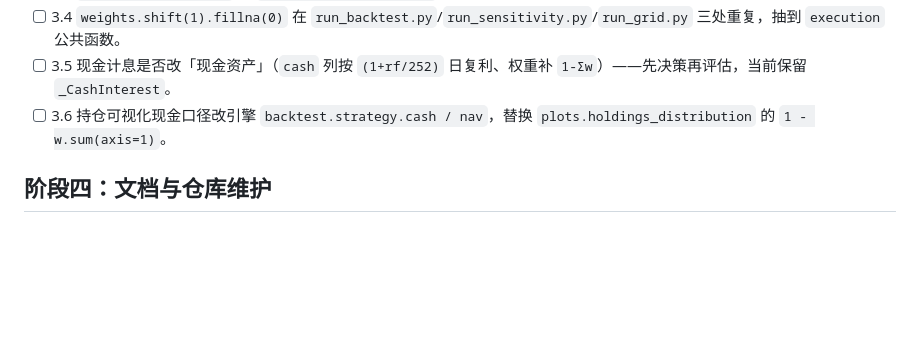
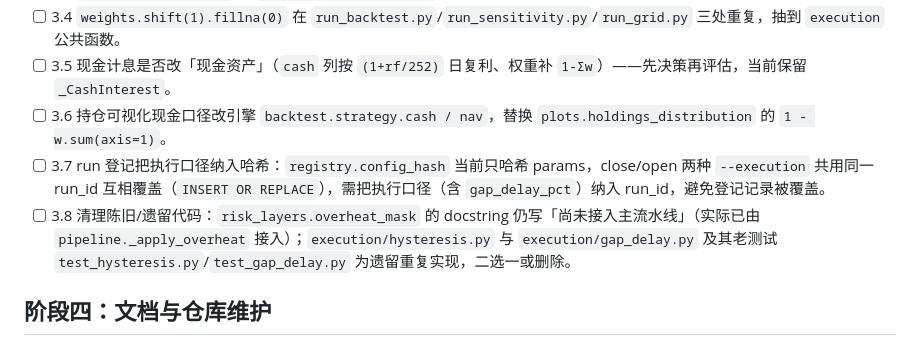
Before and after one commit to abulimity/quant_1, a Markdown page: TODO.md, the part around the change. Drawn GitHub-style; blank space fills up the shorter version.

Commit message:
docs: track registry execution-mode hash and legacy-code cleanup follow-ups

```diff
--- a/TODO.md
+++ b/TODO.md
@@ -35,6 +35,8 @@
 - [ ] 3.4 `weights.shift(1).fillna(0)` 在 `run_backtest.py`/`run_sensitivity.py`/`run_grid.py` 三处重复，抽到 `execution` 公共函数。
 - [ ] 3.5 现金计息是否改「现金资产」（`cash` 列按 `(1+rf/252)` 日复利、权重补 `1-Σw`）——先决策再评估，当前保留 `_CashInterest`。
 - [ ] 3.6 持仓可视化现金口径改引擎 `backtest.strategy.cash / nav`，替换 `plots.holdings_distribution` 的 `1 - w.sum(axis=1)`。
+- [ ] 3.7 run 登记把执行口径纳入哈希：`registry.config_hash` 当前只哈希 params，close/open 两种 `--execution` 共用同一 run_id 互相覆盖（`INSERT OR REPLACE`），需把执行口径（含 `gap_delay_pct`）纳入 run_id，避免登记记录被覆盖。
+- [ ] 3.8 清理陈旧/遗留代码：`risk_layers.overheat_mask` 的 docstring 仍写「尚未接入主流水线」（实际已由 `pipeline._apply_overheat` 接入）；`execution/hysteresis.py` 与 `execution/gap_delay.py` 及其老测试 `test_hysteresis.py`/`test_gap_delay.py` 为遗留重复实现，二选一或删除。
 
 ## 阶段四：文档与仓库维护
 
```
